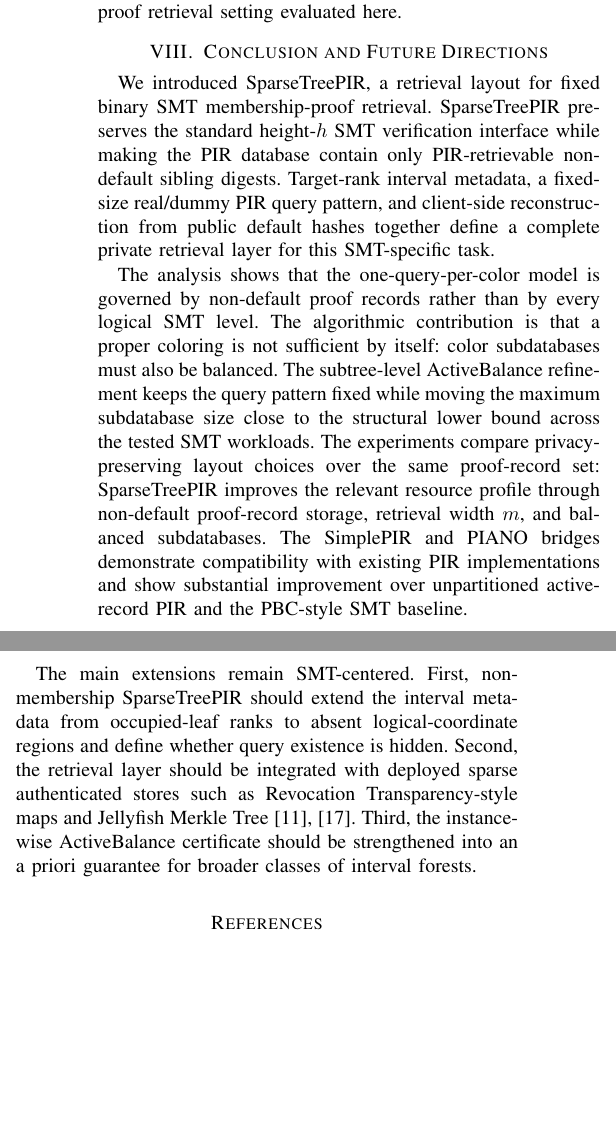
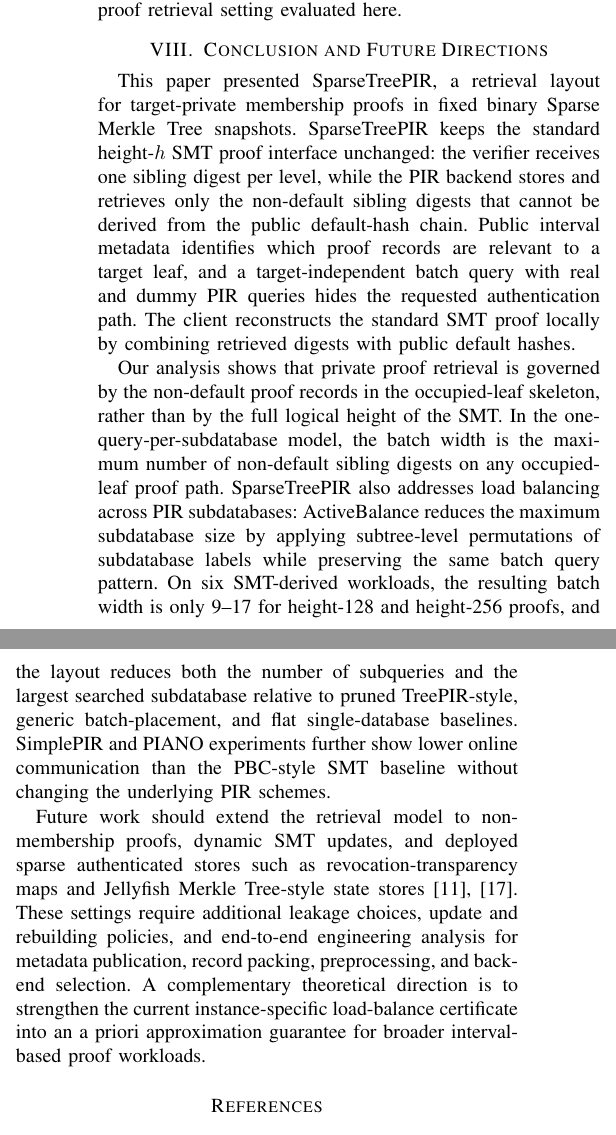
Before and after one commit to athatgirls/sparsetreepir, a LaTeX paper (manuscripts/sparsetreepir_conference.tex, which reads manuscripts/sparsetreepir_body_full_en_polished.tex): two parts of the columns of page 19 of 20, joined at a grey line, cut so that both start at the same text, the shorter picture padded with empty space. Compiled offline with pdfLaTeX; a missing font is replaced by an installed copy or a similar font; a LaTeX package or settings file that is missing is left out.

Commit message:
Refine conclusion terminology

```diff
--- a/manuscripts/sparsetreepir_body_full_en_polished.tex
+++ b/manuscripts/sparsetreepir_body_full_en_polished.tex
@@ -1040,11 +1040,11 @@ The protocol scope is also fixed. We evaluate membership-proof retrieval for occ
 \section{Conclusion and Future Directions}
 \label{sec:conclusion}
 
-We introduced SparseTreePIR, a retrieval layout for fixed binary SMT membership-proof retrieval. SparseTreePIR preserves the standard height-$h$ SMT verification interface while making the PIR database contain only PIR-retrievable non-default sibling digests. Target-rank interval metadata, a fixed-size real/dummy PIR query pattern, and client-side reconstruction from public default hashes together define a complete private retrieval layer for this SMT-specific task.
+This paper presented SparseTreePIR, a retrieval layout for target-private membership proofs in fixed binary Sparse Merkle Tree snapshots. SparseTreePIR keeps the standard height-$h$ SMT proof interface unchanged: the verifier receives one sibling digest per level, while the PIR backend stores and retrieves only the non-default sibling digests that cannot be derived from the public default-hash chain. Public interval metadata identifies which proof records are relevant to a target leaf, and a target-independent batch query with real and dummy PIR queries hides the requested authentication path. The client reconstructs the standard SMT proof locally by combining retrieved digests with public default hashes.
 
-The analysis shows that the one-query-per-color model is governed by non-default proof records rather than by every logical SMT level. The algorithmic contribution is that a proper coloring is not sufficient by itself: color subdatabases must also be balanced. The subtree-level \ActiveBalance{} refinement keeps the query pattern fixed while moving the maximum subdatabase size close to the structural lower bound across the tested SMT workloads. The experiments compare privacy-preserving layout choices over the same proof-record set: SparseTreePIR improves the relevant resource profile through non-default proof-record storage, retrieval width $m$, and balanced subdatabases. The SimplePIR and PIANO bridges demonstrate compatibility with existing PIR implementations and show substantial improvement over unpartitioned active-record PIR and the PBC-style SMT baseline.
+Our analysis shows that private proof retrieval is governed by the non-default proof records in the occupied-leaf skeleton, rather than by the full logical height of the SMT. In the one-query-per-subdatabase model, the batch width is the maximum number of non-default sibling digests on any occupied-leaf proof path. SparseTreePIR also addresses load balancing across PIR subdatabases: \ActiveBalance{} reduces the maximum subdatabase size by applying subtree-level permutations of subdatabase labels while preserving the same batch query pattern. On six SMT-derived workloads, the resulting batch width is only 9--17 for height-128 and height-256 proofs, and the layout reduces both the number of subqueries and the largest searched subdatabase relative to pruned TreePIR-style, generic batch-placement, and flat single-database baselines. SimplePIR and PIANO experiments further show lower online communication than the PBC-style SMT baseline without changing the underlying PIR schemes.
 
-The main extensions remain SMT-centered. First, non-membership SparseTreePIR should extend the interval metadata from occupied-leaf ranks to absent logical-coordinate regions and define whether query existence is hidden. Second, the retrieval layer should be integrated with deployed sparse authenticated stores such as Revocation Transparency-style maps and Jellyfish Merkle Tree~\cite{revtrans,jmt}. Third, the instance-wise ActiveBalance certificate should be strengthened into an a priori guarantee for broader classes of interval forests.
+Future work should extend the retrieval model to non-membership proofs, dynamic SMT updates, and deployed sparse authenticated stores such as revocation-transparency maps and Jellyfish Merkle Tree-style state stores~\cite{revtrans,jmt}. These settings require additional leakage choices, update and rebuilding policies, and end-to-end engineering analysis for metadata publication, record packing, preprocessing, and backend selection. A complementary theoretical direction is to strengthen the current instance-specific load-balance certificate into an a priori approximation guarantee for broader interval-based proof workloads.
 
 \begin{thebibliography}{99}
 \footnotesize
```
Also changed, not shown: manuscripts/sparsetreepir_body_full_en.tex (+3 -3 lines), manuscripts/sparsetreepir_conference.pdf.
